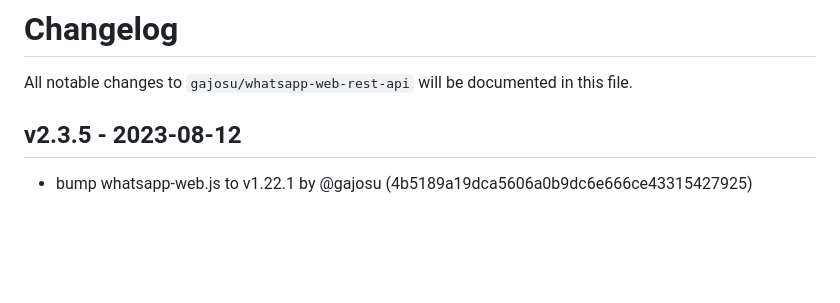
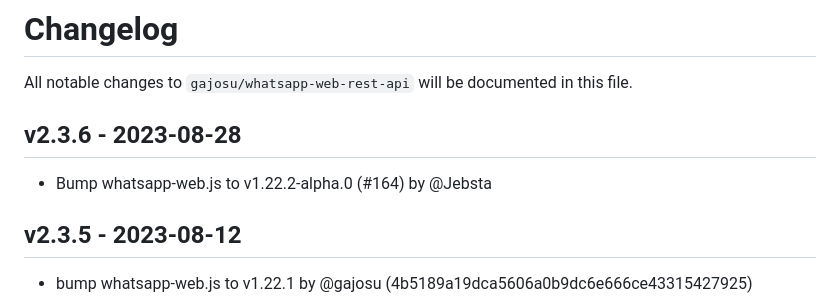
Before and after one commit to gajosu/ha-whatsapp-web-rest-api, a Markdown page: CHANGELOG.md, the part around the change. GitHub-like rendering; blank space fills up the shorter version.

Commit message:
Update CHANGELOG

```diff
--- a/CHANGELOG.md
+++ b/CHANGELOG.md
@@ -1,6 +1,10 @@
 # Changelog
 
 All notable changes to `gajosu/whatsapp-web-rest-api` will be documented in this file.
+
+## v2.3.6 - 2023-08-28
+
+- Bump whatsapp-web.js to v1.22.2-alpha.0 (#164) by @Jebsta
 
 ## v2.3.5 - 2023-08-12
 
```
